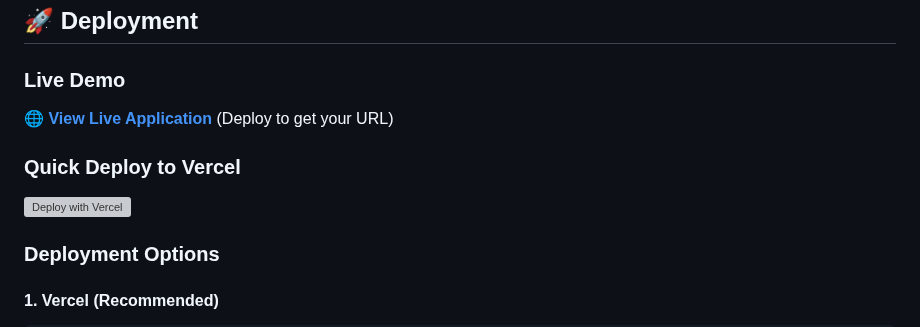
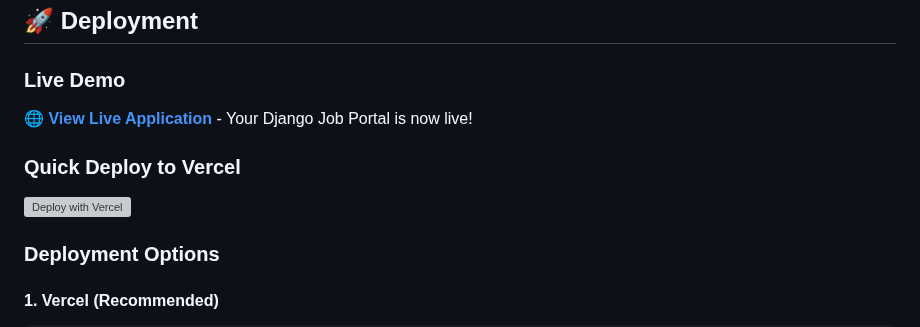
Before and after one commit to punam06/jobSearch, a Markdown page: README.md, the part around one of its changes. Drawn GitHub-style; grey boxes are pictures that could not be loaded.

Commit message:
Update README with live deployment URL

```diff
--- a/README.md
+++ b/README.md
@@ -209,6 +209,6 @@ jobs = jobs.filter(
 ## 🚀 Deployment
 
 ### Live Demo
-🌐 **[View Live Application](https://your-vercel-url.vercel.app)** (Deploy to get your URL)
+🌐 **[View Live Application](https://vecel1.vercel.app)** - Your Django Job Portal is now live!
 
 ### Quick Deploy to Vercel
```
Also changed, not shown: other parts of README.md (+1 -1 lines).
